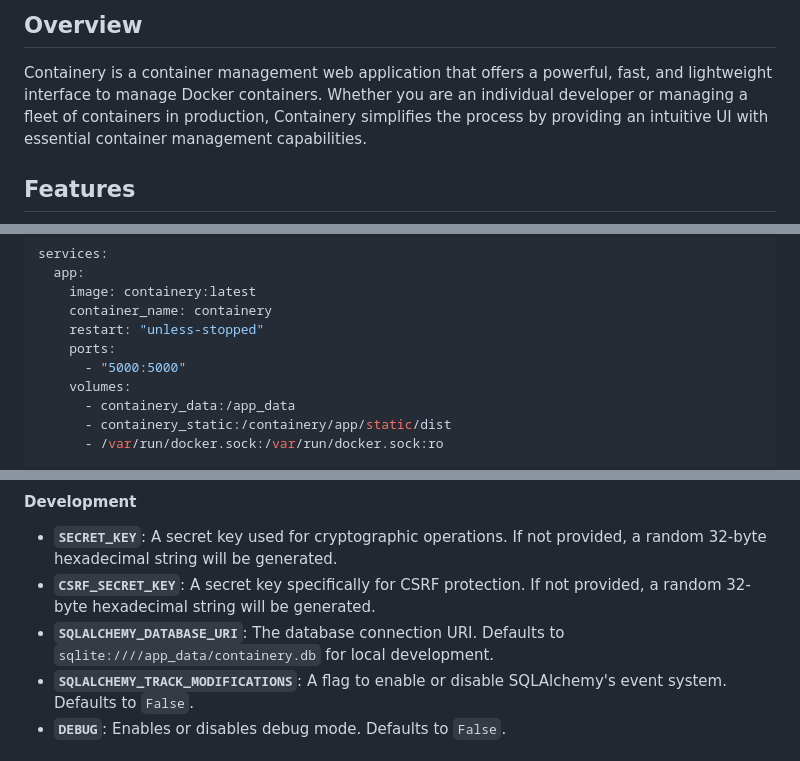
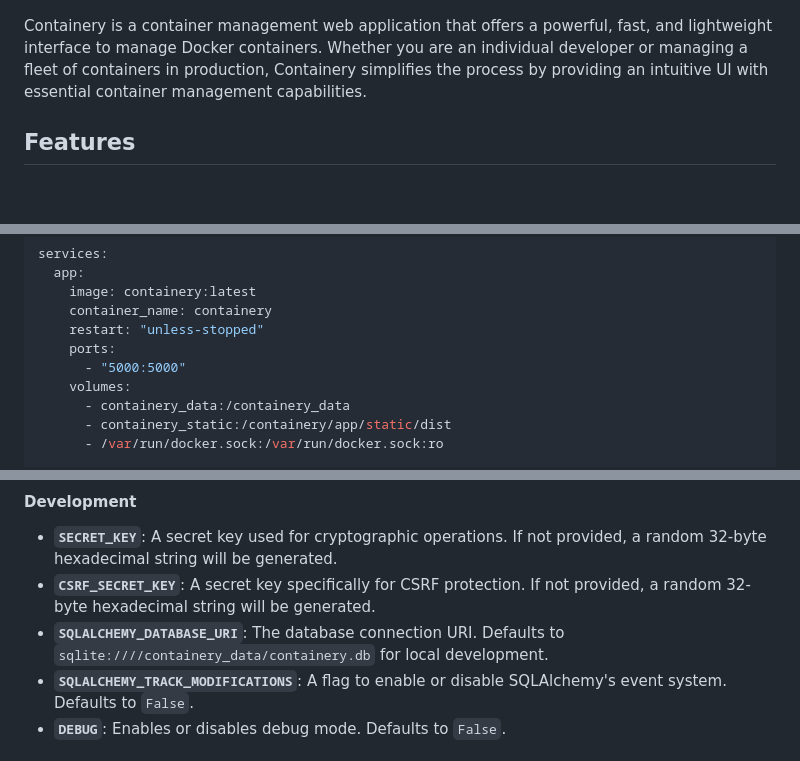
Before and after one commit to danylo829/Containery, a Markdown page: README.md, 3 parts joined by grey strips. Drawn GitHub-style; blank space fills up the shorter version.

```diff
--- a/README.md
+++ b/README.md
@@ -2,5 +8,4 @@
 
-## Overview
 Containery is a container management web application that offers a powerful, fast, and lightweight interface to manage Docker containers. Whether you are an individual developer or managing a fleet of containers in production, Containery simplifies the process by providing an intuitive UI with essential container management capabilities.
 
 ## Features
@@ -22,7 +27,7 @@ services:
     ports:
       - "5000:5000"
     volumes:
-      - containery_data:/app_data
+      - containery_data:/containery_data
       - containery_static:/containery/app/static/dist
       - /var/run/docker.sock:/var/run/docker.sock:ro
 
@@ -95,7 +100,7 @@ server {
 #### Development
 - **`SECRET_KEY`**: A secret key used for cryptographic operations. If not provided, a random 32-byte hexadecimal string will be generated.
 - **`CSRF_SECRET_KEY`**: A secret key specifically for CSRF protection. If not provided, a random 32-byte hexadecimal string will be generated.
-- **`SQLALCHEMY_DATABASE_URI`**: The database connection URI. Defaults to `sqlite:////app_data/containery.db` for local development.
+- **`SQLALCHEMY_DATABASE_URI`**: The database connection URI. Defaults to `sqlite:////containery_data/containery.db` for local development.
 - **`SQLALCHEMY_TRACK_MODIFICATIONS`**: A flag to enable or disable SQLAlchemy's event system. Defaults to `False`.
 - **`DEBUG`**: Enables or disables debug mode. Defaults to `False`.
 
```
Also changed, not shown: other parts of README.md (+6 -0 lines).
